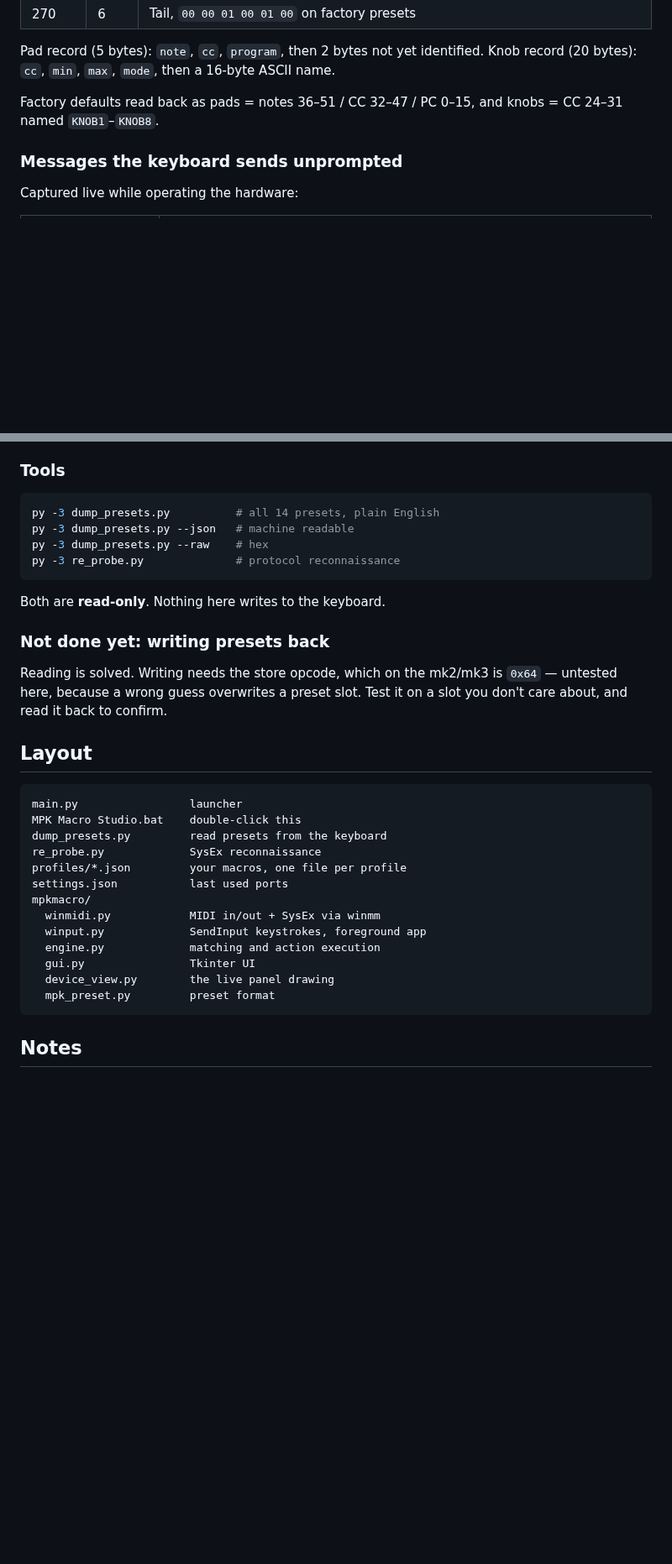
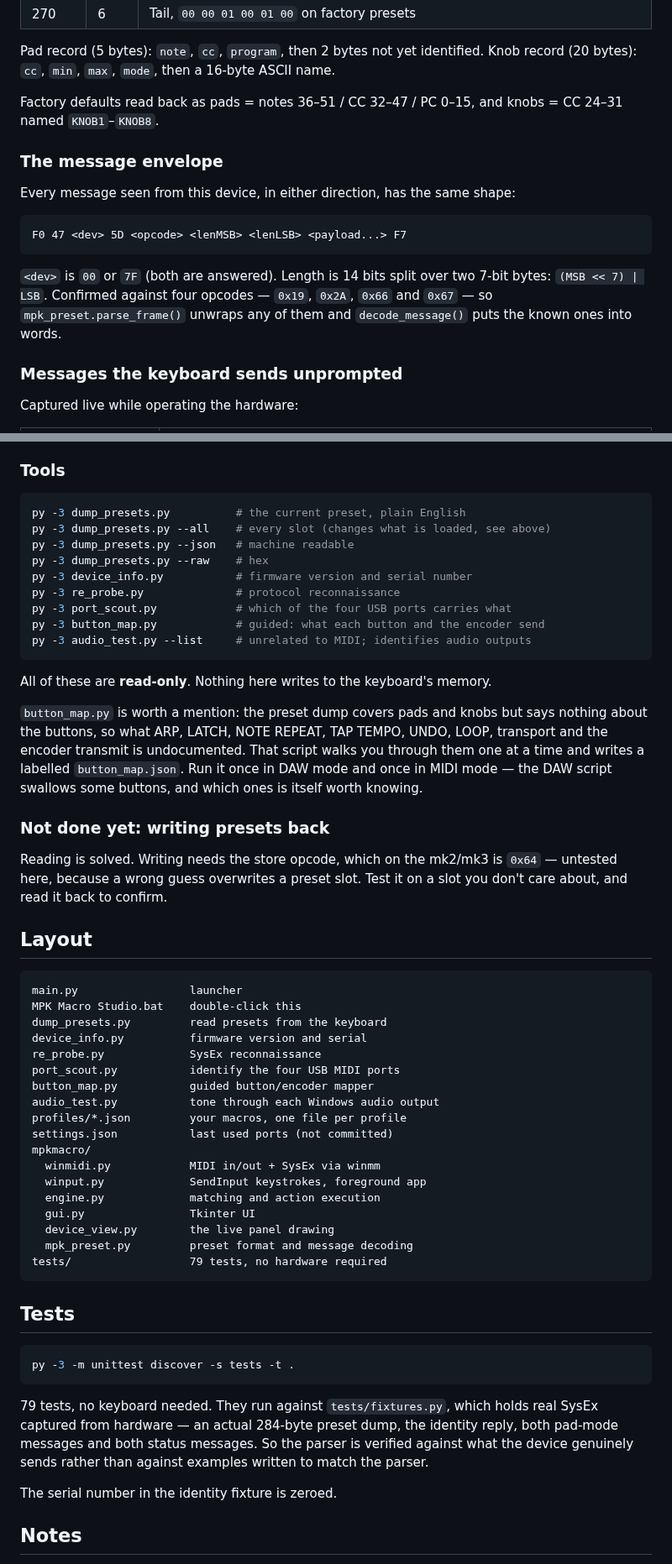
Before and after one commit to jamesccupps/mpk-mini-iv-tools, a Markdown page: README.md, 2 parts joined by grey strips. Shown at 84% size. GitHub-like rendering; blank space fills up the shorter version.

````diff
--- a/README.md
+++ b/README.md
@@ -201,6 +207,19 @@ Knob record (20 bytes): `cc`, `min`, `max`, `mode`, then a 16-byte ASCII name.
 Factory defaults read back as pads = notes 36–51 / CC 32–47 / PC 0–15, and
 knobs = CC 24–31 named `KNOB1`–`KNOB8`.
 
+### The message envelope
+
+Every message seen from this device, in either direction, has the same shape:
+
+```
+F0 47 <dev> 5D <opcode> <lenMSB> <lenLSB> <payload...> F7
+```
+
+`<dev>` is `00` or `7F` (both are answered). Length is 14 bits split over two
+7-bit bytes: `(MSB << 7) | LSB`. Confirmed against four opcodes — `0x19`,
+`0x2A`, `0x66` and `0x67` — so `mpk_preset.parse_frame()` unwraps any of them
+and `decode_message()` puts the known ones into words.
+
 ### Messages the keyboard sends unprompted
 
 Captured live while operating the hardware:
@@ -234,13 +253,25 @@ Two rules learned the hard way:
 ### Tools
 
 ```bash
-py -3 dump_presets.py          # all 14 presets, plain English
+py -3 dump_presets.py          # the current preset, plain English
+py -3 dump_presets.py --all    # every slot (changes what is loaded, see above)
 py -3 dump_presets.py --json   # machine readable
 py -3 dump_presets.py --raw    # hex
+py -3 device_info.py           # firmware version and serial number
 py -3 re_probe.py              # protocol reconnaissance
+py -3 port_scout.py            # which of the four USB ports carries what
+py -3 button_map.py            # guided: what each button and the encoder send
+py -3 audio_test.py --list     # unrelated to MIDI; identifies audio outputs
 ```
 
-Both are **read-only**. Nothing here writes to the keyboard.
+All of these are **read-only**. Nothing here writes to the keyboard's memory.
+
+`button_map.py` is worth a mention: the preset dump covers pads and knobs but
+says nothing about the buttons, so what ARP, LATCH, NOTE REPEAT, TAP TEMPO,
+UNDO, LOOP, transport and the encoder transmit is undocumented. That script
+walks you through them one at a time and writes a labelled `button_map.json`.
+Run it once in DAW mode and once in MIDI mode — the DAW script swallows some
+buttons, and which ones is itself worth knowing.
 
 ### Not done yet: writing presets back
 
@@ -254,17 +285,36 @@ on a slot you don't care about, and read it back to confirm.
 main.py                 launcher
 MPK Macro Studio.bat    double-click this
 dump_presets.py         read presets from the keyboard
+device_info.py          firmware version and serial
 re_probe.py             SysEx reconnaissance
+port_scout.py           identify the four USB MIDI ports
+button_map.py           guided button/encoder mapper
+audio_test.py           tone through each Windows audio output
 profiles/*.json         your macros, one file per profile
-settings.json           last used ports
+settings.json           last used ports (not committed)
 mpkmacro/
   winmidi.py            MIDI in/out + SysEx via winmm
   winput.py             SendInput keystrokes, foreground app
   engine.py             matching and action execution
   gui.py                Tkinter UI
   device_view.py        the live panel drawing
-  mpk_preset.py         preset format
+  mpk_preset.py         preset format and message decoding
+tests/                  79 tests, no hardware required
 ```
+
+## Tests
+
+```bash
+py -3 -m unittest discover -s tests -t .
+```
+
+79 tests, no keyboard needed. They run against `tests/fixtures.py`, which holds
+real SysEx captured from hardware — an actual 284-byte preset dump, the identity
+reply, both pad-mode messages and both status messages. So the parser is
+verified against what the device genuinely sends rather than against examples
+written to match the parser.
+
+The serial number in the identity fixture is zeroed.
 
 ## Notes
 
````
Also changed, not shown: other parts of README.md (+6 -0 lines), docs/device-tab.png (added), 8 other files.
